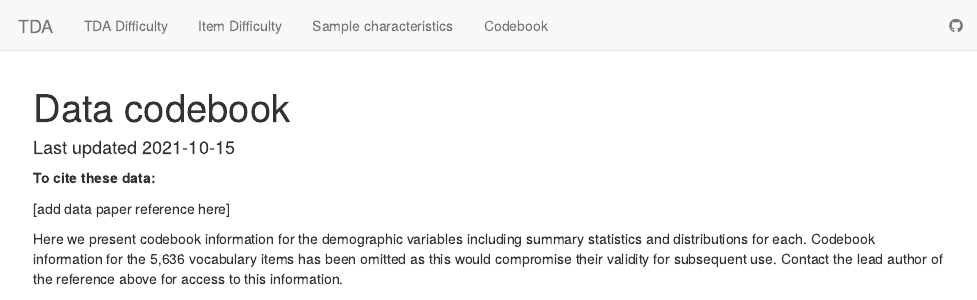
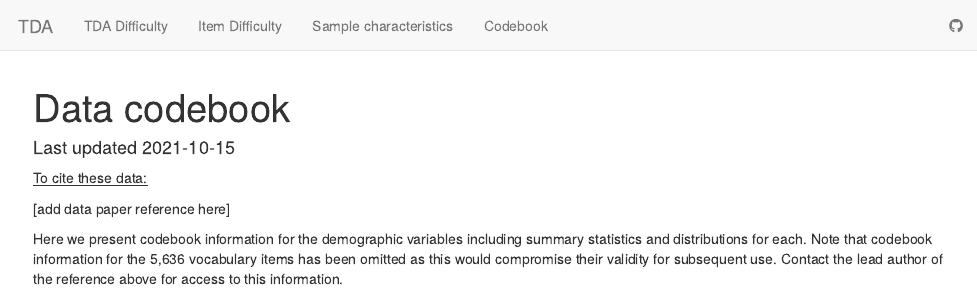
Before and after one commit to pie-lab/tda, an R Markdown document (codebook-scored.Rmd): the page in a window 1100 px wide, from its top. Rendered offline with R 4.5, knitr and Pandoc, with nearby package versions; some code elsewhere in the file could not run offline.

Commit message:
minor edits

````diff
--- a/codebook-scored.Rmd
+++ b/codebook-scored.Rmd
@@ -4,11 +4,11 @@ date: "Last updated `r Sys.Date()`"
 output: html_document
 ---
 
-**To cite these data:**
+<u>To cite these data:</u>
 
 [add data paper reference here]
 
-Here we present codebook information for the demographic variables including summary statistics and distributions for each. Codebook information for the 5,636 vocabulary items has been omitted as this would compromise their validity for subsequent use. Contact the lead author of the reference above for access to this information.
+Here we present codebook information for the demographic variables including summary statistics and distributions for each. Note that codebook information for the 5,636 vocabulary items has been omitted as this would compromise their validity for subsequent use. Contact the lead author of the reference above for access to this information.
 
 ```{r setup, include=FALSE}
 knit_by_pkgdown <- !is.null(knitr::opts_chunk$get("fig.retina"))
````
Also changed, not shown: sample.Rmd (+2 -1 lines), tda-difficulty.Rmd (+1 -1 lines), codebook-scored.html, item-difficulty.html, sample.html, tda-difficulty.html.
